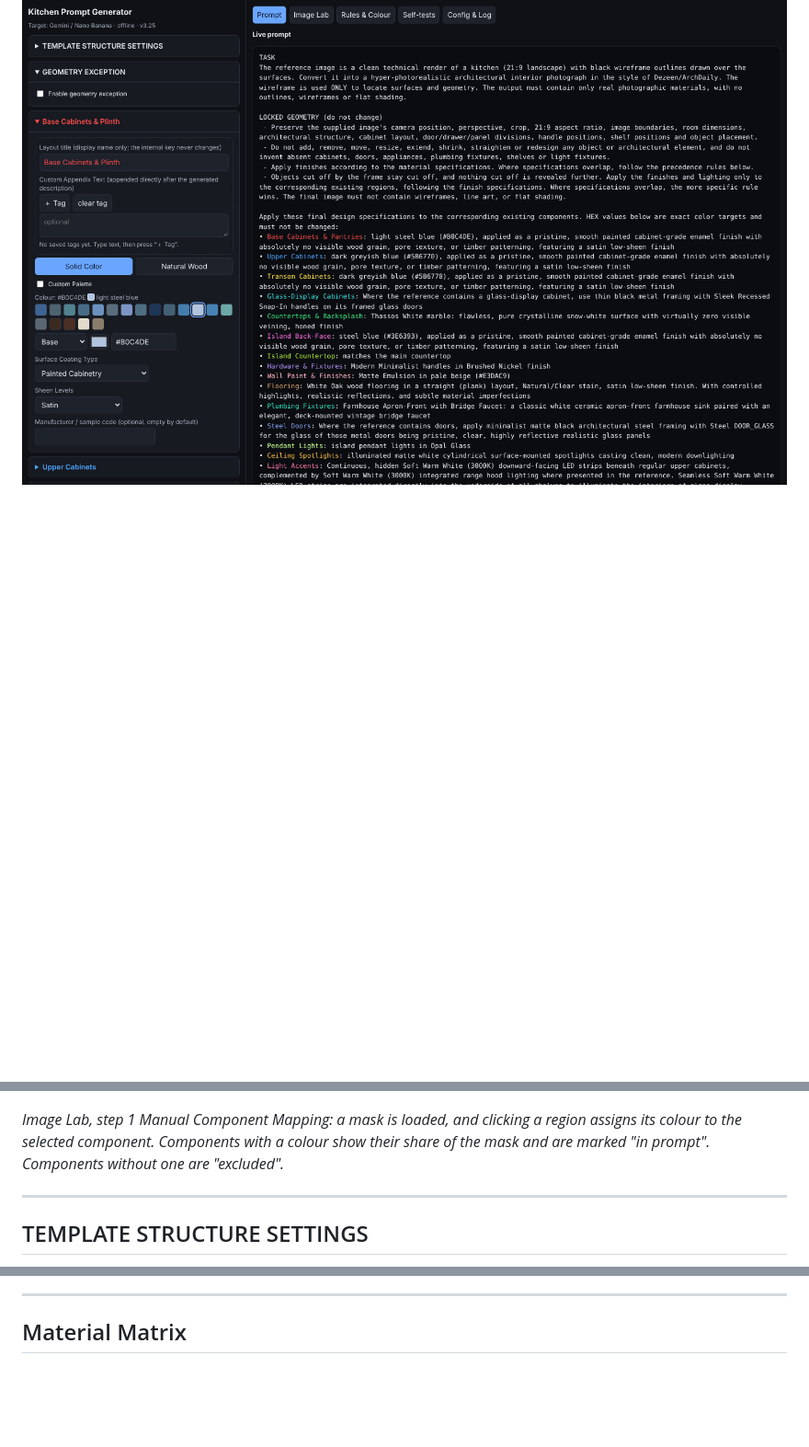
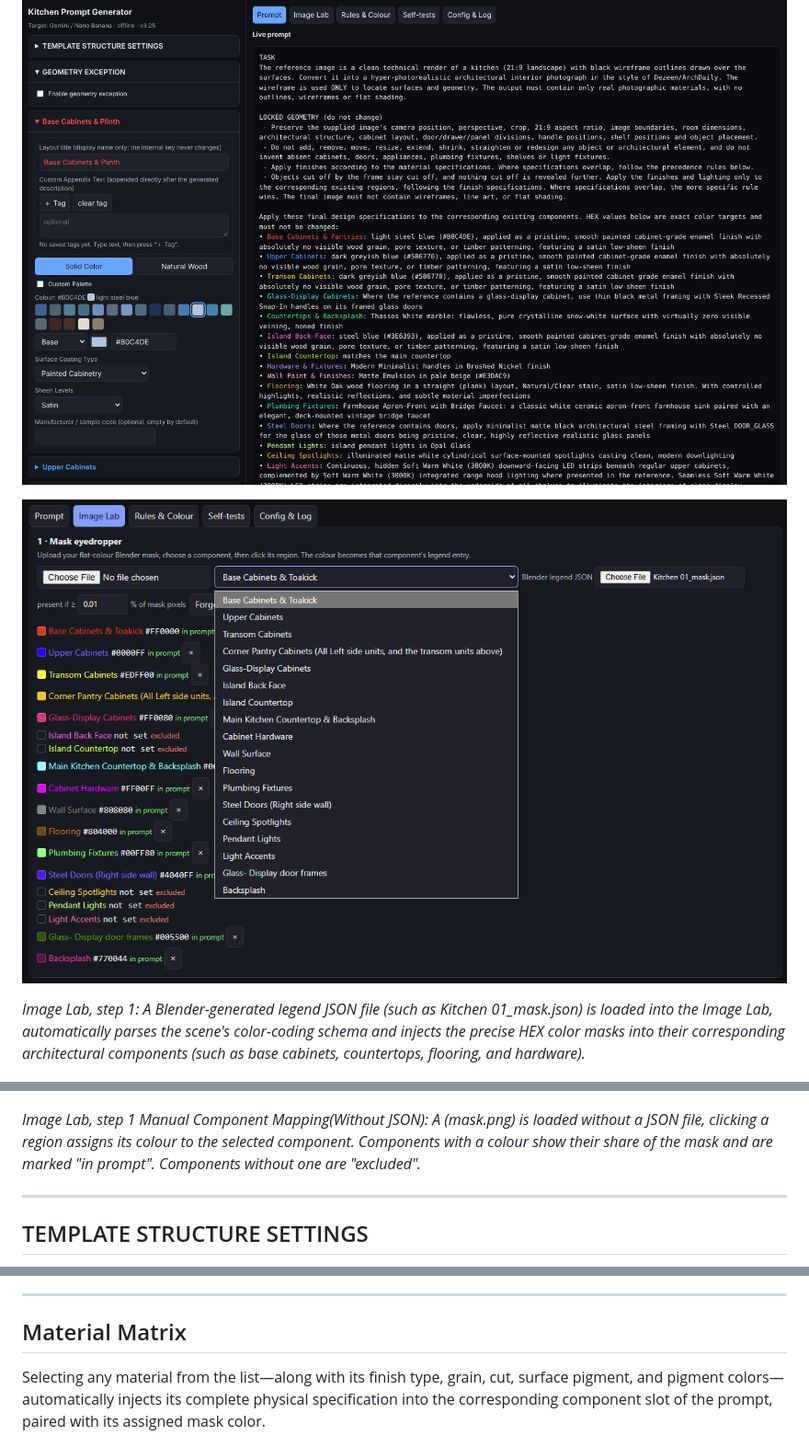
Before and after one commit to mrmizomsn/Any-Kitchen-Prompt-Generator, a Markdown page: README.md, 3 parts joined by grey strips. Shown at 92% size. Rendered like a GitHub page; pictures changed too: screenshots/screenshot-imagelab-json.png (added); blank space fills up the shorter version.

```diff
--- a/README.md
+++ b/README.md
@@ -157,9 +157,13 @@ The app has five tabs: **Prompt**, **Image Lab**, **Rules & Colour**, **Self-tes
 
 ![Prompt Generator View](screenshots/screenshot-prompt.png)
 
+![Image Lab: mask eyedropper with a sample mask](screenshots/screenshot-imagelab-json.png)
+
+*Image Lab, step 1: A Blender-generated legend JSON file (such as Kitchen 01_mask.json) is loaded into the Image Lab, automatically parses the scene's color-coding schema and injects the precise HEX color masks into their corresponding architectural components (such as base cabinets, countertops, flooring, and hardware).*
+
 ![Image Lab: mask eyedropper with a sample mask](screenshots/screenshot-image-lab.png)
 
-*Image Lab, step 1 Manual Component Mapping: a mask is loaded, and clicking a region assigns its colour to the selected component. Components with a colour show their share of the mask and are marked "in prompt". Components without one are "excluded".*
+*Image Lab, step 1 Manual Component Mapping(Without JSON): A (mask.png) is loaded without a JSON file, clicking a region assigns its colour to the selected component. Components with a colour show their share of the mask and are marked "in prompt". Components without one are "excluded".*
 
 ---
 ## TEMPLATE STRUCTURE SETTINGS
@@ -196,6 +200,8 @@ Notes:
 ---
 
 ## Material Matrix
+
+Selecting any material from the list—along with its finish type, grain, cut, surface pigment, and pigment colors—automatically injects its complete physical specification into the corresponding component slot of the prompt, paired with its assigned mask color.
 
 ![Marble list](screenshots/screenshot-Marble-list.png)
 ![Wood list](screenshots/screenshot-Wood-species.png)
```
